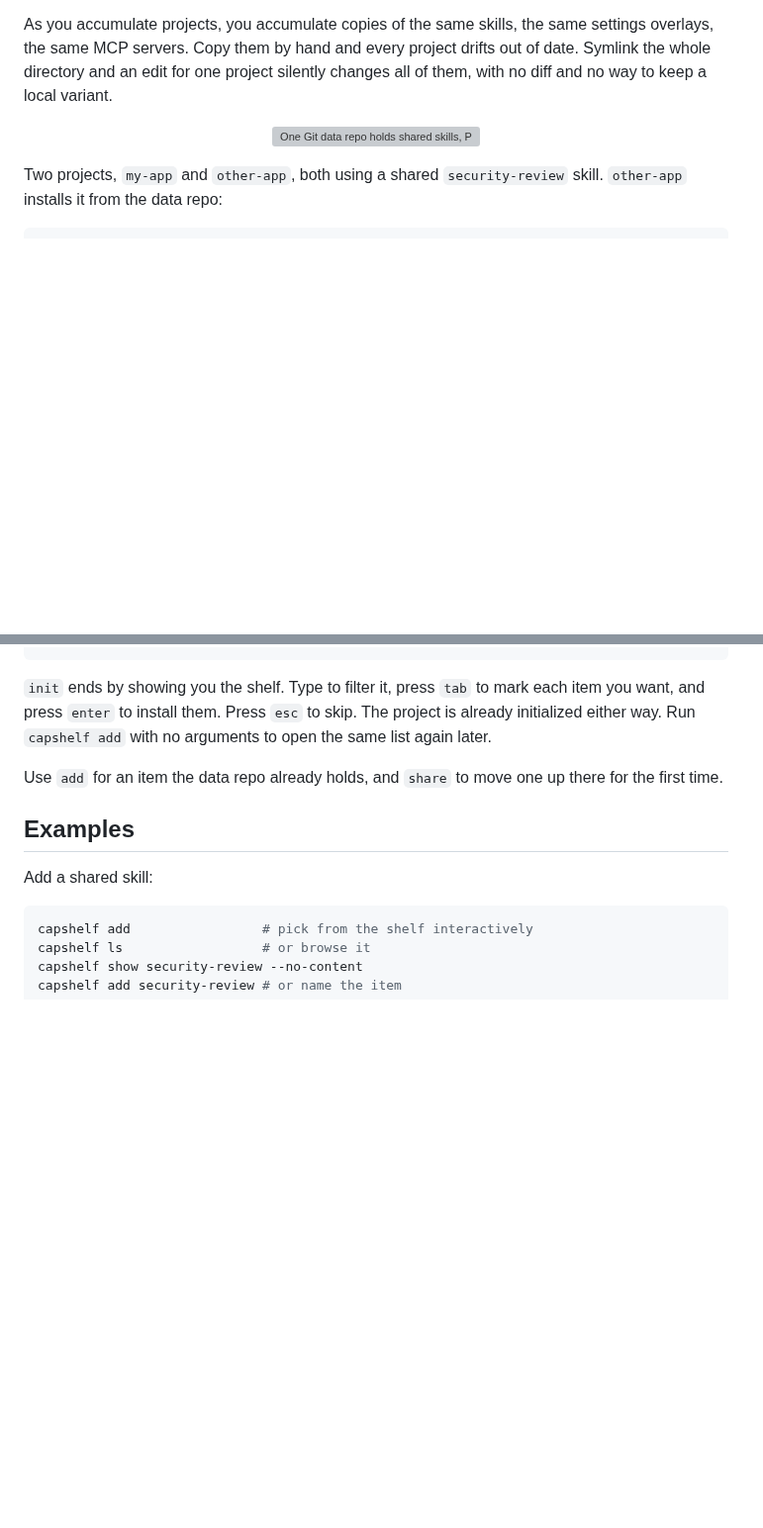
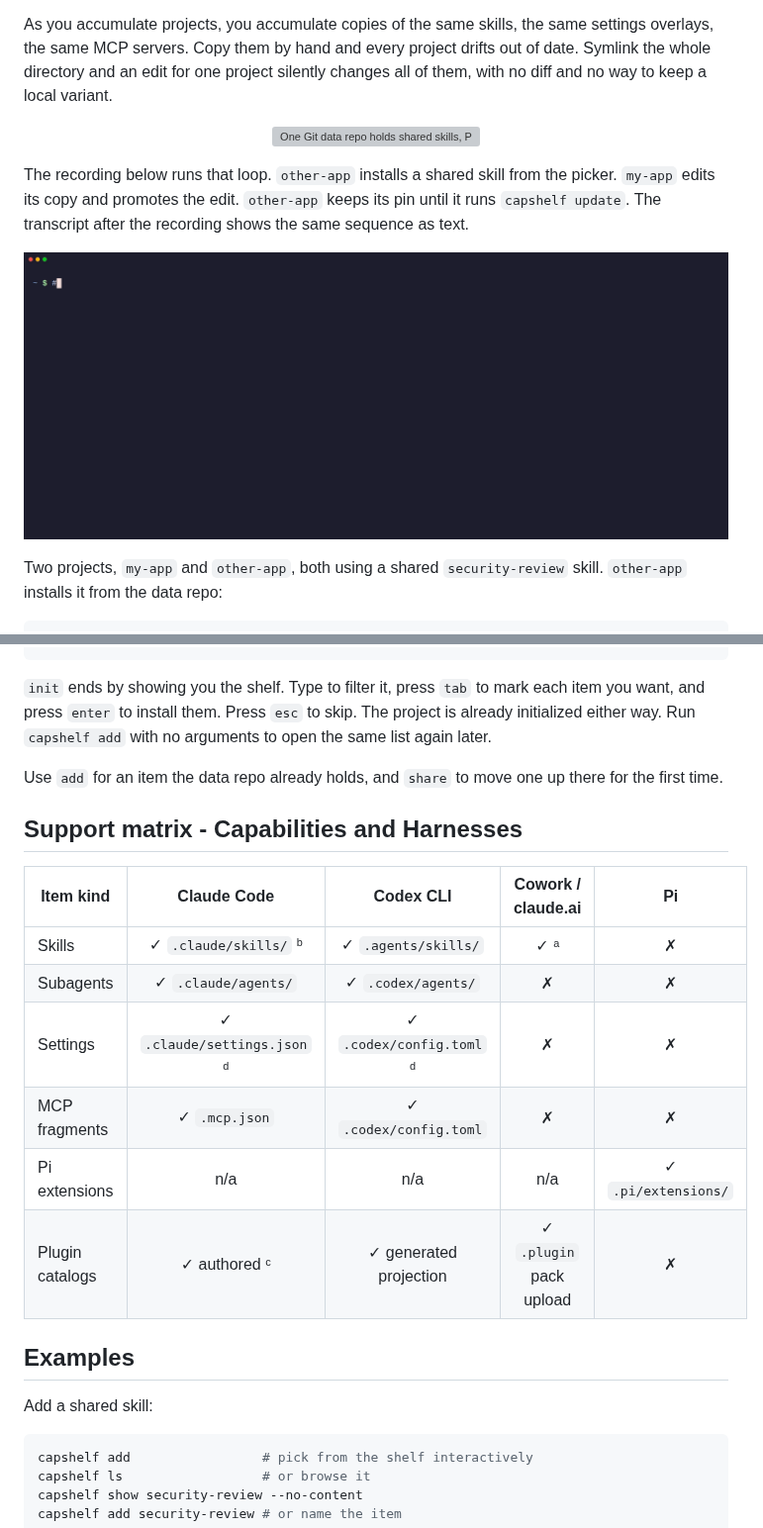
Before and after one commit to genged/capshelf, a Markdown page: README.md, 2 parts joined by grey strips. Shown at 99% size. GitHub-like rendering; pictures changed too: docs/demo/demo.gif (added); blank space fills up the shorter version; grey boxes are pictures that could not be loaded.

Commit message:
docs(readme): add a recorded demo of the two-project loop

```diff
--- a/README.md
+++ b/README.md
@@ -28,6 +28,16 @@ silently changes all of them, with no diff and no way to keep a local variant.
     <img src="docs/diagram-flow-light.svg" width="900"
       alt="One Git data repo holds shared skills, Pi extensions, subagents, and config fragments. The project my-app adds an item, edits it, and promotes the edit back to the data repo, which commits locally and never pushes. The project other-app still holds the version it pinned; capshelf status reports that a newer version exists, and no file there changes until someone runs capshelf update." />
   </picture>
+</p>
+
+The recording below runs that loop. `other-app` installs a shared skill from
+the picker. `my-app` edits its copy and promotes the edit. `other-app` keeps
+its pin until it runs `capshelf update`. The transcript after the recording
+shows the same sequence as text.
+
+<p align="center">
+  <img src="docs/demo/demo.gif" width="900"
+    alt="A terminal recording. In other-app, capshelf add opens the picker, the query secrev selects security-review, and Enter installs it. In my-app, an edit to the skill shows as drift in capshelf status --diff, and capshelf promote commits it to the data repo. Back in other-app, capshelf status reports an update available, and capshelf update moves the pin." />
 </p>
 
 Two projects, `my-app` and `other-app`, both using a shared `security-review`
@@ -242,6 +252,17 @@ to open the same list again later.
 Use `add` for an item the data repo already holds, and `share` to move one up
 there for the first time.
 
+## Support matrix - Capabilities and Harnesses
+
+| Item kind | Claude Code | Codex CLI | Cowork / claude.ai | Pi |
+|---|:---:|:---:|:---:|:---:|
+| Skills | ✓ `.claude/skills/` ᵇ | ✓ `.agents/skills/` | ✓ ᵃ | ✗ |
+| Subagents | ✓ `.claude/agents/` | ✓ `.codex/agents/` | ✗ | ✗ |
+| Settings | ✓ `.claude/settings.json` ᵈ | ✓ `.codex/config.toml` ᵈ | ✗ | ✗ |
+| MCP fragments | ✓ `.mcp.json` | ✓ `.codex/config.toml` | ✗ | ✗ |
+| Pi extensions | n/a | n/a | n/a | ✓ `.pi/extensions/` |
+| Plugin catalogs | ✓ authored ᶜ | ✓ generated projection | ✓ `.plugin` pack upload | ✗ |
+
 ## Examples
 
 Add a shared skill:
```
Also changed, not shown: other parts of README.md (+7 -1 lines), 3 other files.
